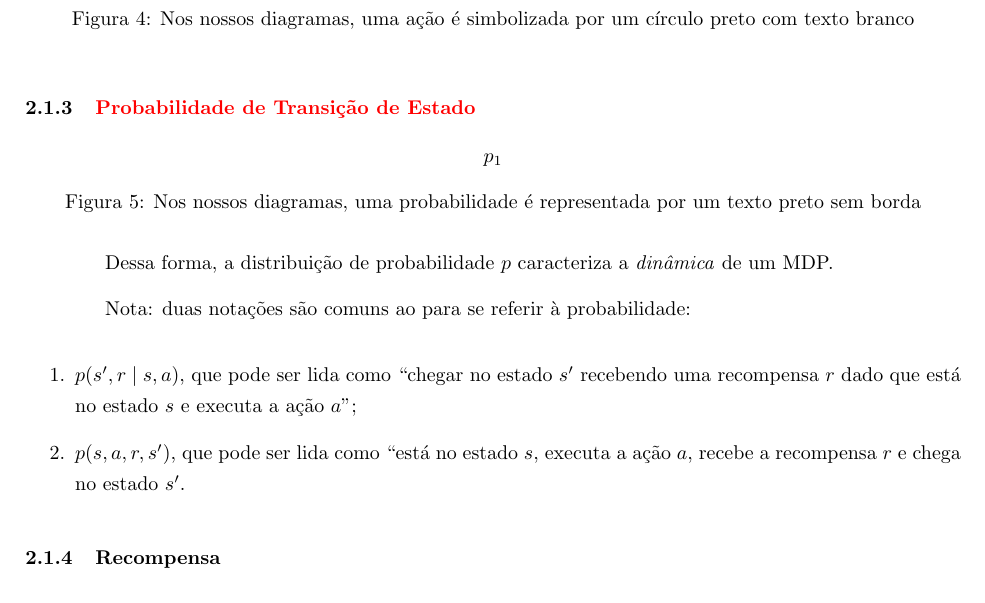
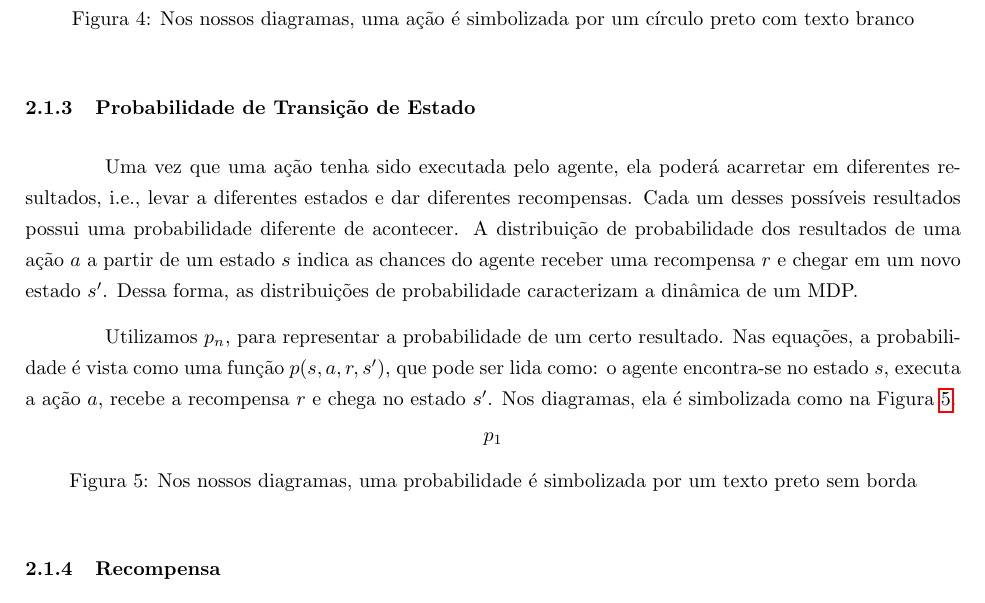
Before and after one commit to paulobruno/RLStudyNotes, a LaTeX document (tex/03_Processo_Decisao_Markov.tex): part of page 3 of 7, cut so that both start at the same text. Compiled offline with pdfLaTeX.

Commit message:
State transition probability definition

```diff
--- a/tex/03_Processo_Decisao_Markov.tex
+++ b/tex/03_Processo_Decisao_Markov.tex
@@ -144,23 +144,18 @@
                     \label{diag:action-node}
                 \end{figure}
 
-            \subsubsection{\textcolor{red}{Probabilidade de Transição de Estado}}
+            \subsubsection{Probabilidade de Transição de Estado}
+
+                Uma vez que uma ação tenha sido executada pelo agente, ela poderá acarretar em diferentes resultados, i.e., levar a diferentes estados e dar diferentes recompensas. Cada um desses possíveis resultados possui uma probabilidade diferente de acontecer. A distribuição de probabilidade dos resultados de uma ação $a$ a partir de um estado $s$ indica as chances do agente receber uma recompensa $r$ e chegar em um novo estado $s'$. Dessa forma, as distribuições de probabilidade caracterizam a dinâmica de um MDP.
+
+                Utilizamos $p_n$, para representar a probabilidade de um certo resultado. Nas equações, a probabilidade é vista como uma função $p(s, a, r, s')$, que pode ser lida como: o agente encontra-se no estado $s$, executa a ação $a$, recebe a recompensa $r$ e chega no estado $s'$. Nos diagramas, ela é simbolizada como na Figura~\ref{diag:prob-label}.
 
                 \begin{figure}[ht]
                     \centering
                     $p_1$\\
-                    \caption{Nos nossos diagramas, uma probabilidade é representada por um texto preto sem borda}
+                    \caption{Nos nossos diagramas, uma probabilidade é simbolizada por um texto preto sem borda}
                     \label{diag:prob-label}
                 \end{figure}
-
-                Dessa forma, a distribuição de probabilidade $p$ caracteriza a \emph{dinâmica} de um MDP.
-
-                Nota: duas notações são comuns ao para se referir à probabilidade:
-
-                \begin{enumerate}
-                    \item $p(s', r \mid s, a)$, que pode ser lida como ``chegar no estado $s'$ recebendo uma recompensa $r$ dado que está no estado $s$ e executa a ação $a$'';
-                    \item $p(s, a, r, s')$, que pode ser lida como ``está no estado $s$, executa a ação $a$, recebe a recompensa $r$ e chega no estado $s'$.
-                \end{enumerate}
 
             \subsubsection{Recompensa}
 
```
